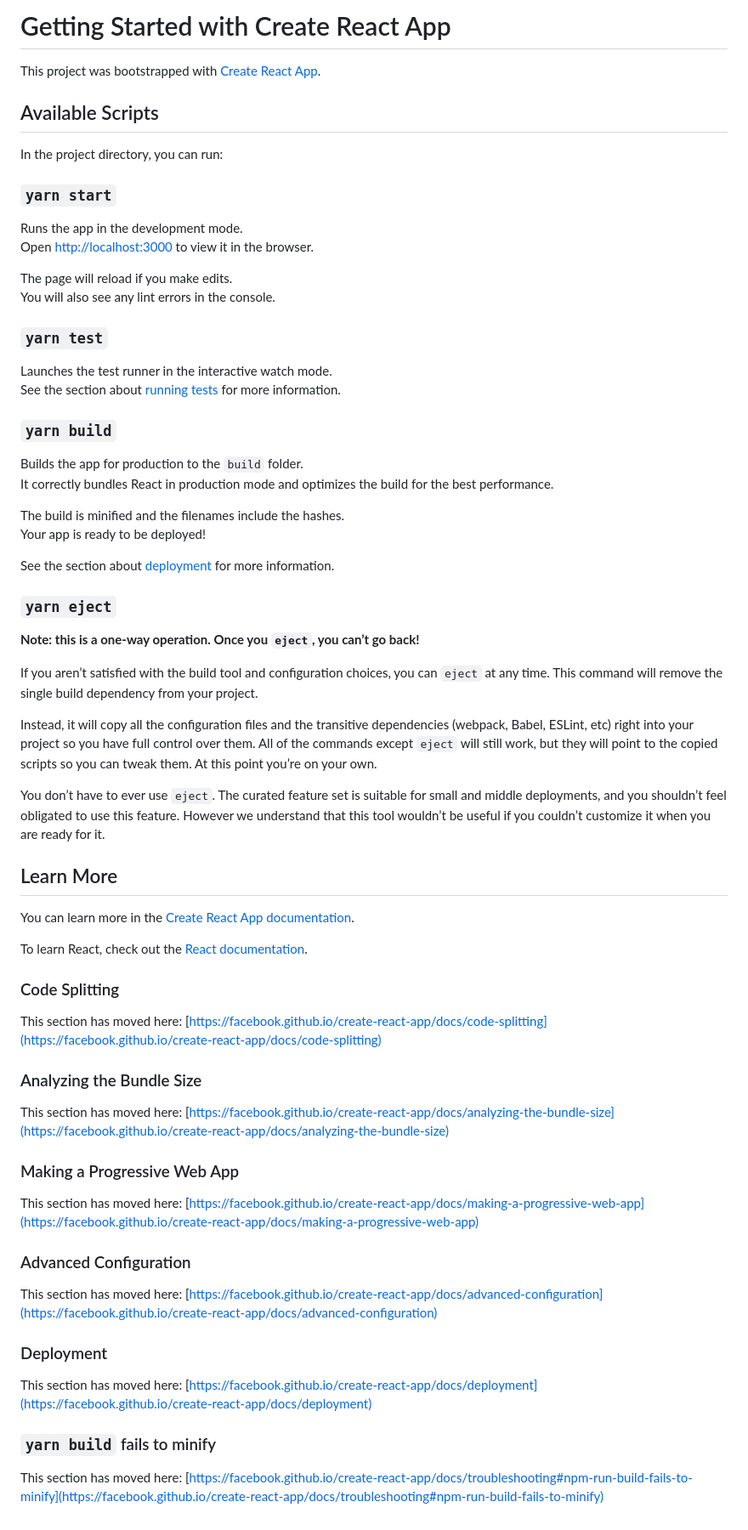
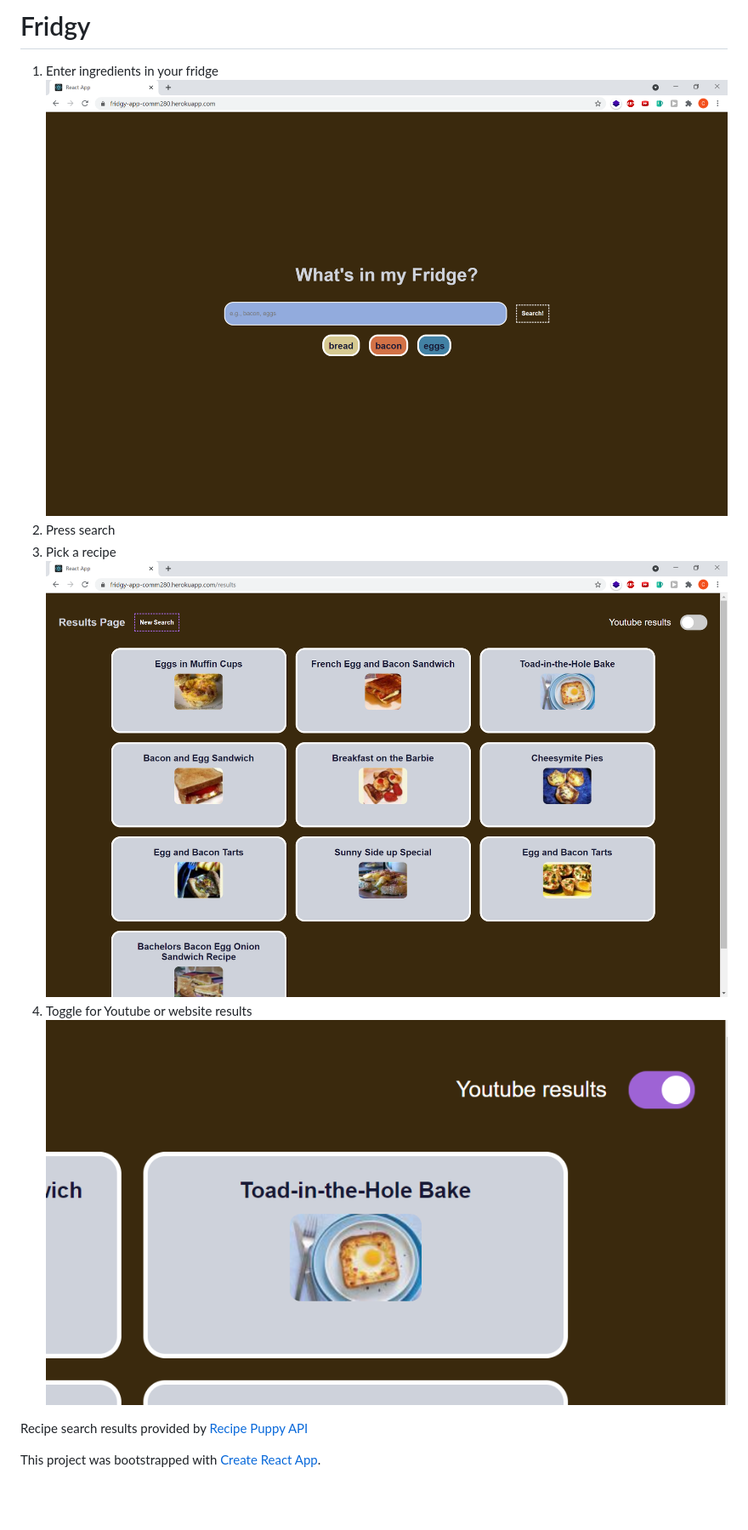
Before and after one commit to cindyxmiao/whats-in-my-fridge, a Markdown page: README.md, the part around the change. Shown: that part at 85% size. Drawn GitHub-style; pictures changed too: read_me_pics/results_screen.PNG (added), read_me_pics/search_screen.PNG (added), read_me_pics/youtube_toggle.PNG (added); blank space fills up the shorter version.

```diff
--- a/README.md
+++ b/README.md
@@ -1,70 +1,13 @@
-# Getting Started with Create React App
+# Fridgy
+
+1. Enter ingredients in your fridge
+![Search page](/read_me_pics/search_screen.PNG)
+2. Press search
+3. Pick a recipe
+![Results page](/read_me_pics/results_screen.PNG)
+4. Toggle for Youtube or website results
+![Youtube Toggle](/read_me_pics/youtube_toggle.PNG)
+
+Recipe search results provided by [Recipe Puppy API](http://www.recipepuppy.com/about/api/)
 
 This project was bootstrapped with [Create React App](https://github.com/facebook/create-react-app).
-
-## Available Scripts
-
-In the project directory, you can run:
-
-### `yarn start`
-
-Runs the app in the development mode.\
-Open [http://localhost:3000](http://localhost:3000) to view it in the browser.
-
-The page will reload if you make edits.\
-You will also see any lint errors in the console.
-
-### `yarn test`
-
-Launches the test runner in the interactive watch mode.\
-See the section about [running tests](https://facebook.github.io/create-react-app/docs/running-tests) for more information.
-
-### `yarn build`
-
-Builds the app for production to the `build` folder.\
-It correctly bundles React in production mode and optimizes the build for the best performance.
-
-The build is minified and the filenames include the hashes.\
-Your app is ready to be deployed!
-
-See the section about [deployment](https://facebook.github.io/create-react-app/docs/deployment) for more information.
-
-### `yarn eject`
-
-**Note: this is a one-way operation. Once you `eject`, you can’t go back!**
-
-If you aren’t satisfied with the build tool and configuration choices, you can `eject` at any time. This command will remove the single build dependency from your project.
-
-Instead, it will copy all the configuration files and the transitive dependencies (webpack, Babel, ESLint, etc) right into your project so you have full control over them. All of the commands except `eject` will still work, but they will point to the copied scripts so you can tweak them. At this point you’re on your own.
-
-You don’t have to ever use `eject`. The curated feature set is suitable for small and middle deployments, and you shouldn’t feel obligated to use this feature. However we understand that this tool wouldn’t be useful if you couldn’t customize it when you are ready for it.
-
-## Learn More
-
-You can learn more in the [Create React App documentation](https://facebook.github.io/create-react-app/docs/getting-started).
-
-To learn React, check out the [React documentation](https://reactjs.org/).
-
-### Code Splitting
-
-This section has moved here: [https://facebook.github.io/create-react-app/docs/code-splitting](https://facebook.github.io/create-react-app/docs/code-splitting)
-
-### Analyzing the Bundle Size
-
-This section has moved here: [https://facebook.github.io/create-react-app/docs/analyzing-the-bundle-size](https://facebook.github.io/create-react-app/docs/analyzing-the-bundle-size)
-
-### Making a Progressive Web App
-
-This section has moved here: [https://facebook.github.io/create-react-app/docs/making-a-progressive-web-app](https://facebook.github.io/create-react-app/docs/making-a-progressive-web-app)
-
-### Advanced Configuration
-
-This section has moved here: [https://facebook.github.io/create-react-app/docs/advanced-configuration](https://facebook.github.io/create-react-app/docs/advanced-configuration)
-
-### Deployment
-
-This section has moved here: [https://facebook.github.io/create-react-app/docs/deployment](https://facebook.github.io/create-react-app/docs/deployment)
-
-### `yarn build` fails to minify
-
-This section has moved here: [https://facebook.github.io/create-react-app/docs/troubleshooting#npm-run-build-fails-to-minify](https://facebook.github.io/create-react-app/docs/troubleshooting#npm-run-build-fails-to-minify)
```
